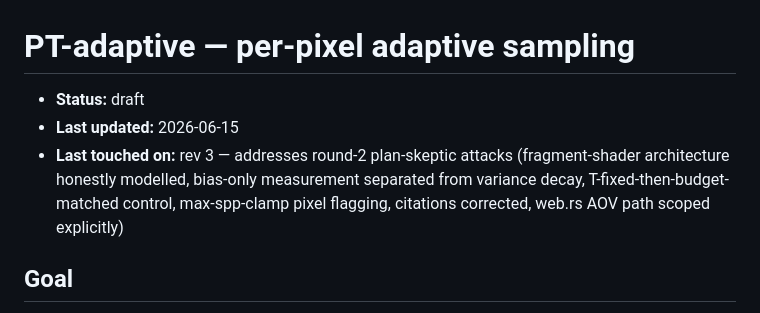
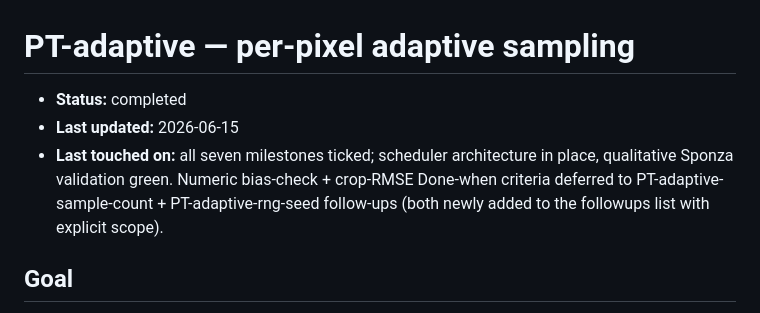
Before and after one commit to timthirion/quasi, a Markdown page: plans/0028-pt-adaptive.md, the part around one of its changes. Drawn GitHub-style.

```diff
--- a/plans/0028-pt-adaptive.md
+++ b/plans/0028-pt-adaptive.md
@@ -1,8 +1,8 @@
 # PT-adaptive — per-pixel adaptive sampling
 
-- **Status:** draft
+- **Status:** completed
 - **Last updated:** 2026-06-15
-- **Last touched on:** rev 3 — addresses round-2 plan-skeptic attacks (fragment-shader architecture honestly modelled, bias-only measurement separated from variance decay, T-fixed-then-budget-matched control, max-spp-clamp pixel flagging, citations corrected, web.rs AOV path scoped explicitly)
+- **Last touched on:** all seven milestones ticked; scheduler architecture in place, qualitative Sponza validation green. Numeric bias-check + crop-RMSE Done-when criteria deferred to PT-adaptive-sample-count + PT-adaptive-rng-seed follow-ups (both newly added to the followups list with explicit scope).
 
 ## Goal
 
```
Also changed, not shown: other parts of plans/0028-pt-adaptive.md (+7 -7 lines).
